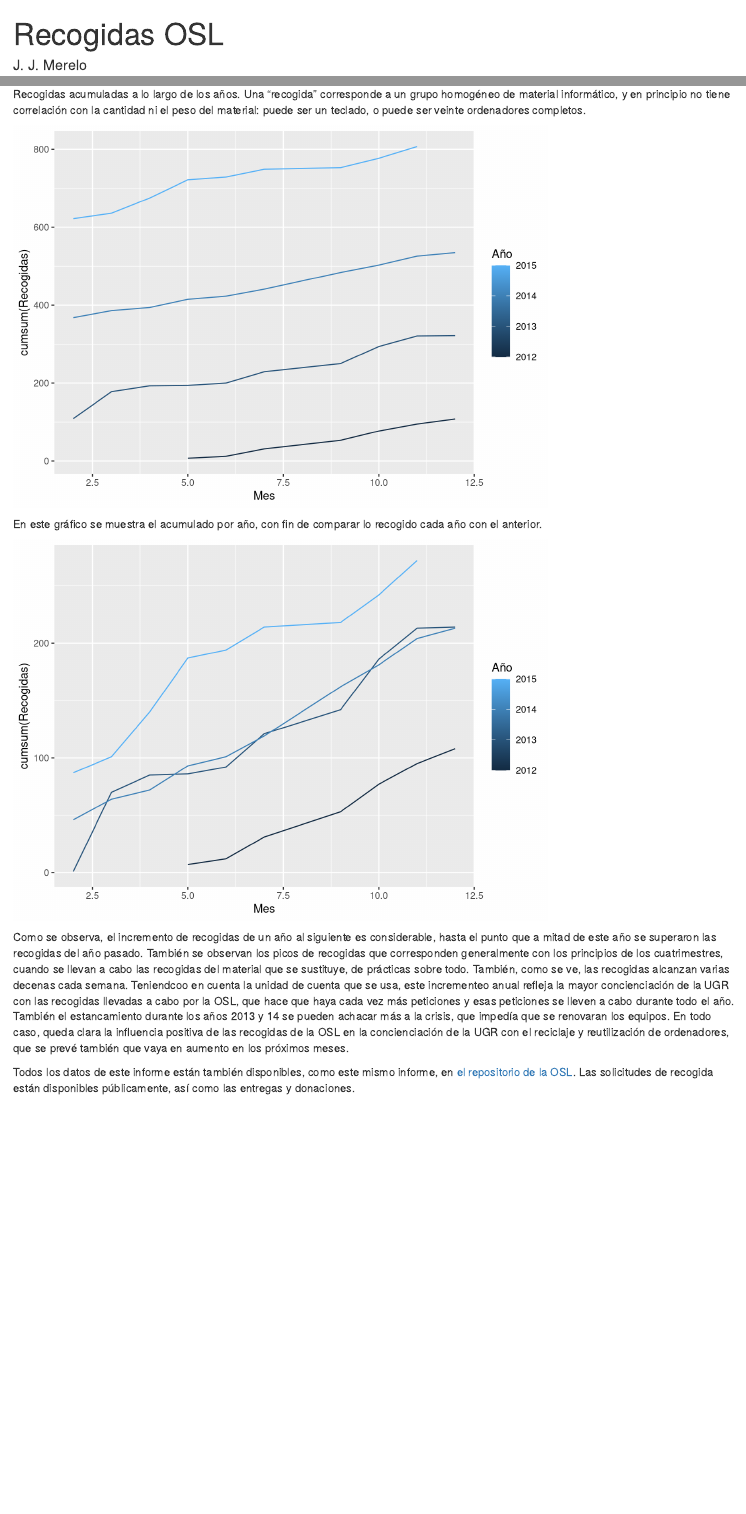
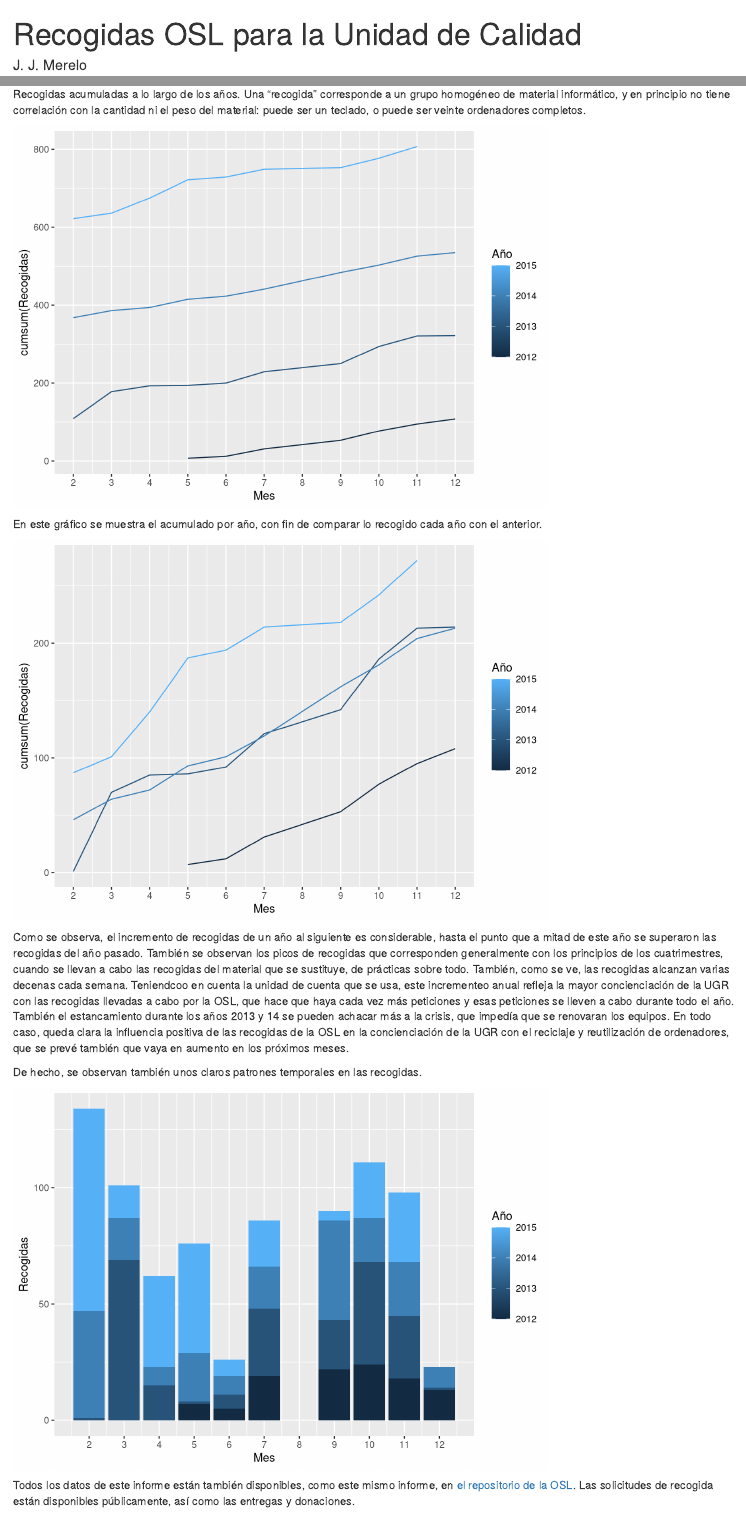
Before and after one commit to oslugr/recogidas, an R Markdown document (recogidas-mes.Rmd): the page in a window 1100 px wide, from its top, and a second part further down, joined at a grey line. Rendered offline with R 4.5, knitr and Pandoc, with nearby package versions.

Commit message:
Actualización del informe de recogidas

````diff
--- a/recogidas-mes.Rmd
+++ b/recogidas-mes.Rmd
@@ -1,7 +1,7 @@
 ---
-title: "Recogidas OSL"
+title: "Recogidas OSL para la Unidad de Calidad"
 author: "J. J. Merelo"
-date: "14/12/2015"
+date: "17/12/2015"
 output: html_document
 ---
 
@@ -15,17 +15,22 @@ recogidas <- read.csv('recogidas-año-mes.csv')
 Recogidas acumuladas a lo largo de los años. Una "recogida" corresponde a un grupo homogéneo de material informático, y en principio no tiene correlación con la cantidad ni el peso del material: puede ser un teclado, o puede ser veinte ordenadores completos.
 
 ```{r, echo=FALSE}
-ggplot()+geom_line(data=recogidas, aes(x=Mes,y=cumsum(Recogidas),color=Año,group=Año))
+ggplot()+geom_line(data=recogidas, aes(x=Mes,y=cumsum(Recogidas),color=Año,group=Año))+ scale_x_continuous(breaks=1:12)
 ```
 
 En este gráfico se muestra el acumulado por año, con fin de comparar lo recogido cada año con el anterior.
 
 ```{r, echo=FALSE}
-ggplot()+geom_line(data=subset(recogidas,Año==2012), aes(x=Mes,y=cumsum(Recogidas),color=Año,group=Año))+geom_line(data=subset(recogidas,Año==2013), aes(x=Mes,y=cumsum(Recogidas),color=Año,group=Año))+geom_line(data=subset(recogidas,Año==2014), aes(x=Mes,y=cumsum(Recogidas),color=Año,group=Año))+geom_line(data=subset(recogidas,Año==2015), aes(x=Mes,y=cumsum(Recogidas),color=Año,group=Año))
+ggplot()+geom_line(data=subset(recogidas,Año==2012), aes(x=Mes,y=cumsum(Recogidas),color=Año,group=Año))+geom_line(data=subset(recogidas,Año==2013), aes(x=Mes,y=cumsum(Recogidas),color=Año,group=Año))+geom_line(data=subset(recogidas,Año==2014), aes(x=Mes,y=cumsum(Recogidas),color=Año,group=Año))+geom_line(data=subset(recogidas,Año==2015), aes(x=Mes,y=cumsum(Recogidas),color=Año,group=Año))+ scale_x_continuous(breaks=1:12)
 
 ```
 
 Como se observa, el incremento de recogidas de un año al siguiente es considerable, hasta el punto que a mitad de este año se superaron las recogidas del año pasado. También se observan los picos de recogidas que corresponden generalmente con los principios de los cuatrimestres, cuando se llevan a cabo las recogidas del material que se sustituye, de prácticas sobre todo. También, como se ve, las recogidas alcanzan varias decenas cada semana. Teniendcoo en cuenta la unidad de cuenta que se usa, este incrementeo anual refleja la mayor concienciación de la UGR con las recogidas llevadas a cabo por la OSL, que hace que haya cada vez más peticiones y esas peticiones se lleven a cabo durante todo el año. También el estancamiento durante los años 2013 y 14 se pueden achacar más a la crisis, que impedía que se renovaran los equipos.
 En todo caso, queda clara la influencia positiva de las recogidas de la OSL en la concienciación de la UGR con el reciclaje y reutilización de ordenadores, que se prevé también que vaya en aumento en los próximos meses.
 
+De hecho, se observan también unos claros patrones temporales en las recogidas.
+```{r, echo=FALSE}
+ggplot()+geom_bar(data=recogidas, aes(x=Mes,y=Recogidas,fill=Año),stat='identity', position='stack')+ scale_x_continuous(breaks=1:12)
+```
+
 Todos los datos de este informe están también disponibles, como este mismo informe, en [el repositorio de la OSL](http://github.com/oslugr/recogidas). Las solicitudes de recogida están disponibles públicamente, así como las entregas y donaciones.
````
